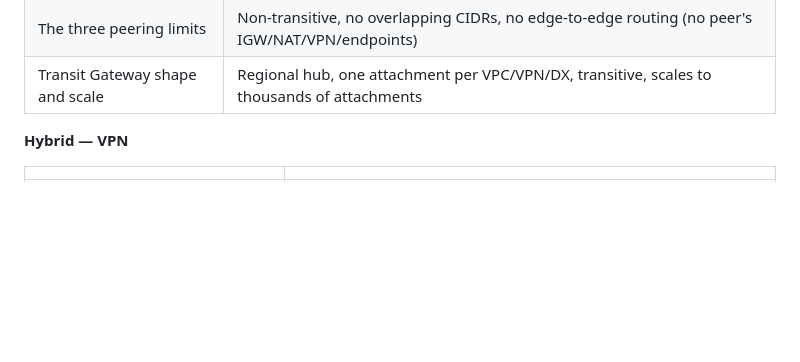
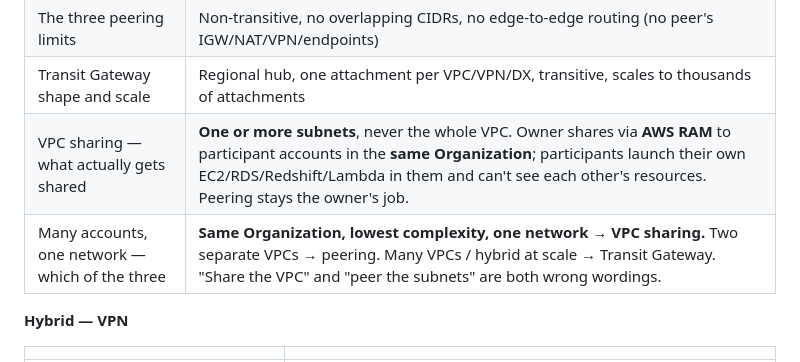
Before and after one commit to rahilbshah/aws-tf-lab, a Markdown page: aws-tf-lab/cheatsheet.md, the part around the change. Drawn GitHub-style; blank space fills up the shorter version.

Commit message:
VPC sharing: cheatsheet rows + weak-spot line (note already had the trap)
Q12 of an external practice test picked "VPC peering to share one or more
subnets". Not a coverage gap — 05-vpc-endpoints-peering already states the
fact and carries a trap named for exactly this confusion, harvested into
discriminators.md. What was missing was a cheatsheet row, so the fact only
existed at full note depth.

Trainer history shows four encounters with this discriminator and zero
confident-correct answers (one sure-wrong, one lucky guess, one unsure,
plus today's miss). Recorded in the note's weak spots.

Co-Authored-By: Claude Opus 5 (1M context) <noreply@anthropic.com>

```diff
--- a/aws-tf-lab/cheatsheet.md
+++ b/aws-tf-lab/cheatsheet.md
@@ -456,6 +456,8 @@ Nothing here explains itself. If a line surprises you, follow it back.
 | Full-mesh peering formula | N(N-1)/2 (5→10, 6→15, 10→45, 12→66) |
 | The three peering limits | Non-transitive, no overlapping CIDRs, no edge-to-edge routing (no peer's IGW/NAT/VPN/endpoints) |
 | Transit Gateway shape and scale | Regional hub, one attachment per VPC/VPN/DX, transitive, scales to thousands of attachments |
+| VPC sharing — what actually gets shared | **One or more subnets**, never the whole VPC. Owner shares via **AWS RAM** to participant accounts in the **same Organization**; participants launch their own EC2/RDS/Redshift/Lambda in them and can't see each other's resources. Peering stays the owner's job. |
+| Many accounts, one network — which of the three | **Same Organization, lowest complexity, one network → VPC sharing.** Two separate VPCs → peering. Many VPCs / hybrid at scale → Transit Gateway. "Share the VPC" and "peer the subnets" are both wrong wordings. |
 
 **Hybrid — VPN**
 
```
Also changed, not shown: aws-tf-lab/05-vpc-endpoints-peering.md (+1 -0 lines).
